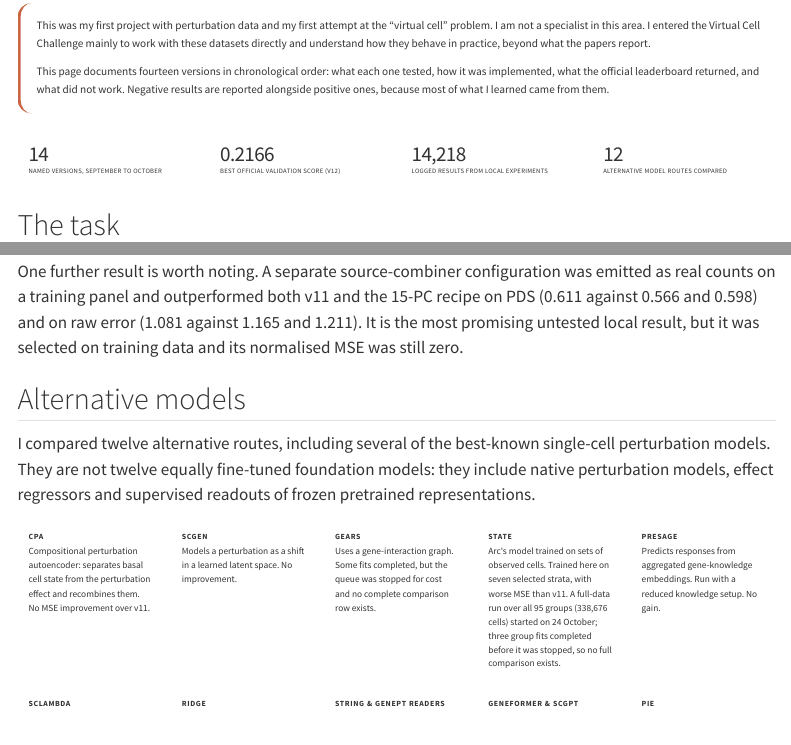
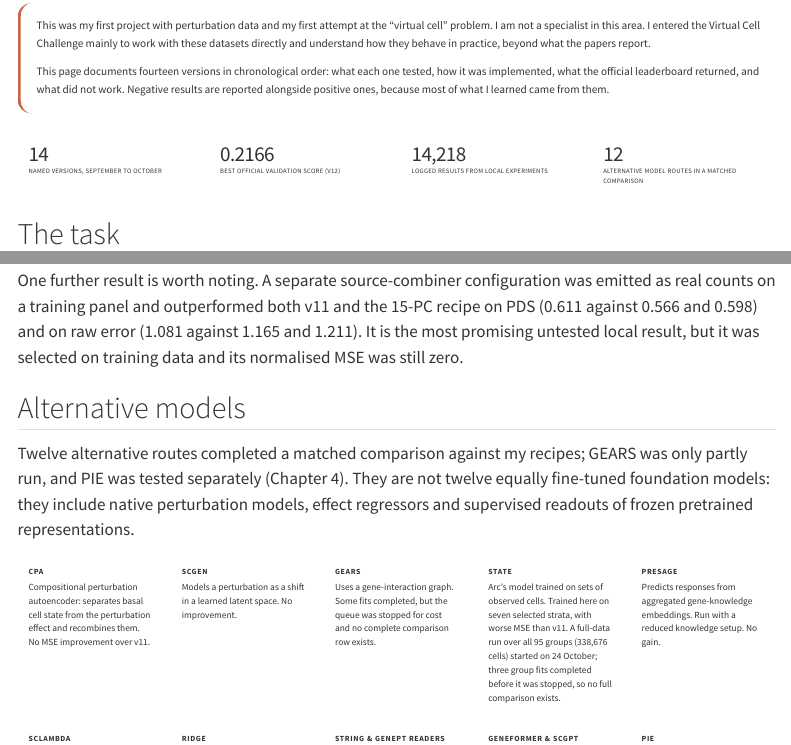
Before and after one commit to rsolerortuno/rsolerortuno.github.io, a Quarto document (projects/virtual-cell-challenge.qmd): the page in a window 1100 px wide, from 190 px down, and a second part further down, joined at a grey line. Rendered offline with R 4.5, knitr and Pandoc in place of Quarto, with nearby package versions; menus at the side of the page are left out.

Commit message:
Make the alternative-model count consistent
Twelve routes have matched comparison rows; GEARS was only partly run and
PIE was tested separately. Say so in the section intro and the stat tile.

Co-Authored-By: Claude Opus 5.5 <noreply@anthropic.com>
Claude-Session: https://claude.ai/code/session_0138HUhkRS68pZFP4QhnScq5

````diff
--- a/projects/virtual-cell-challenge.qmd
+++ b/projects/virtual-cell-challenge.qmd
@@ -25,7 +25,7 @@ This page documents fourteen versions in chronological order: what each one test
   <div><strong>14</strong><span>named versions, September to October</span></div>
   <div><strong>0.2166</strong><span>best official validation score (v12)</span></div>
   <div><strong>14,218</strong><span>logged results from local experiments</span></div>
-  <div><strong>12</strong><span>alternative model routes compared</span></div>
+  <div><strong>12</strong><span>alternative model routes in a matched comparison</span></div>
 </div>
 ```
 
@@ -528,7 +528,7 @@ One further result is worth noting. A separate source-combiner configuration was
 
 ## Alternative models
 
-I compared twelve alternative routes, including several of the best-known single-cell perturbation models. They are not twelve equally fine-tuned foundation models: they include native perturbation models, effect regressors and supervised readouts of frozen pretrained representations.
+Twelve alternative routes completed a matched comparison against my recipes; GEARS was only partly run, and PIE was tested separately (Chapter 4). They are not twelve equally fine-tuned foundation models: they include native perturbation models, effect regressors and supervised readouts of frozen pretrained representations.
 
 ```{=html}
 <div class="vcc-models">
````
